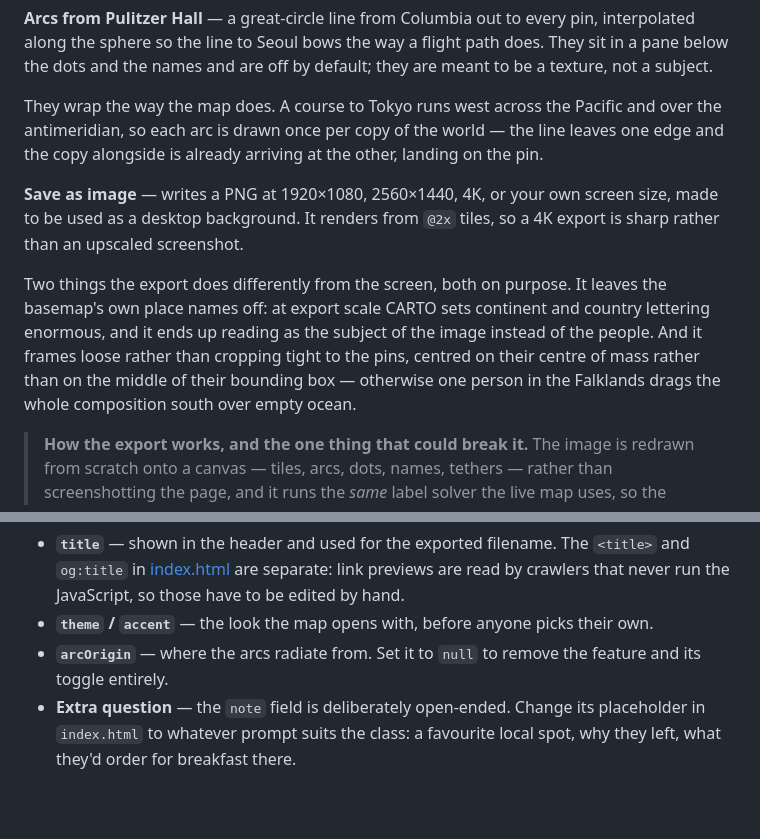
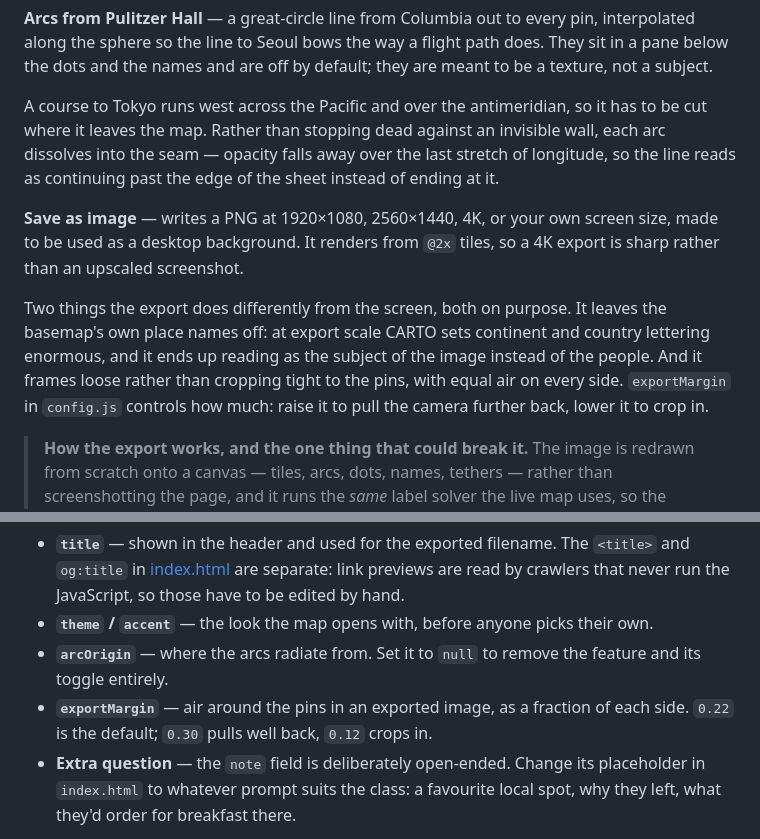
Before and after one commit to ericmrothman/lede-map, a Markdown page: README.md, 2 parts joined by grey strips. Rendered like a GitHub page; blank space fills up the shorter version.

Commit message:
README: describe the seam fade and the export margin
The previous commit's doc edit aborted on a stale match string and never wrote,
so the code shipped describing itself two revisions out of date.

Co-Authored-By: Claude Opus 5 (1M context) <noreply@anthropic.com>

```diff
--- a/README.md
+++ b/README.md
@@ -154,10 +154,11 @@ interpolated along the sphere so the line to Seoul bows the way a flight path
 does. They sit in a pane below the dots and the names and are off by default;
 they are meant to be a texture, not a subject.
 
-They wrap the way the map does. A course to Tokyo runs west across the Pacific
-and over the antimeridian, so each arc is drawn once per copy of the world —
-the line leaves one edge and the copy alongside is already arriving at the
-other, landing on the pin.
+A course to Tokyo runs west across the Pacific and over the antimeridian, so it
+has to be cut where it leaves the map. Rather than stopping dead against an
+invisible wall, each arc dissolves into the seam — opacity falls away over the
+last stretch of longitude, so the line reads as continuing past the edge of the
+sheet instead of ending at it.
 
 **Save as image** — writes a PNG at 1920×1080, 2560×1440, 4K, or your own screen
 size, made to be used as a desktop background. It renders from `@2x` tiles, so a
@@ -167,9 +168,8 @@ Two things the export does differently from the screen, both on purpose. It
 leaves the basemap's own place names off: at export scale CARTO sets continent
 and country lettering enormous, and it ends up reading as the subject of the
 image instead of the people. And it frames loose rather than cropping tight to
-the pins, centred on their centre of mass rather than on the middle of their
-bounding box — otherwise one person in the Falklands drags the whole composition
-south over empty ocean.
+the pins, with equal air on every side. `exportMargin` in `config.js` controls
+how much: raise it to pull the camera further back, lower it to crop in.
 
 > **How the export works, and the one thing that could break it.** The image is
 > redrawn from scratch onto a canvas — tiles, arcs, dots, names, tethers —
@@ -222,6 +222,8 @@ Everything here is in [config.js](config.js):
   their own.
 - **`arcOrigin`** — where the arcs radiate from. Set it to `null` to remove the
   feature and its toggle entirely.
+- **`exportMargin`** — air around the pins in an exported image, as a fraction
+  of each side. `0.22` is the default; `0.30` pulls well back, `0.12` crops in.
 - **Extra question** — the `note` field is deliberately open-ended. Change its
   placeholder in `index.html` to whatever prompt suits the class: a favourite
   local spot, why they left, what they'd order for breakfast there.
```
